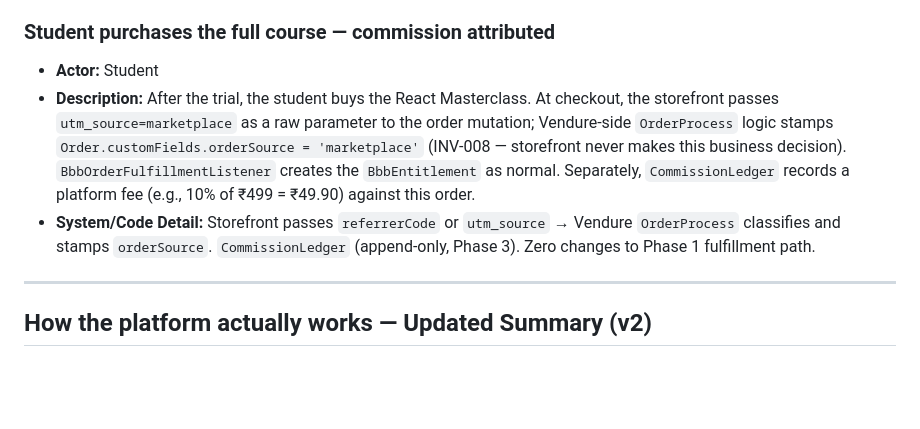
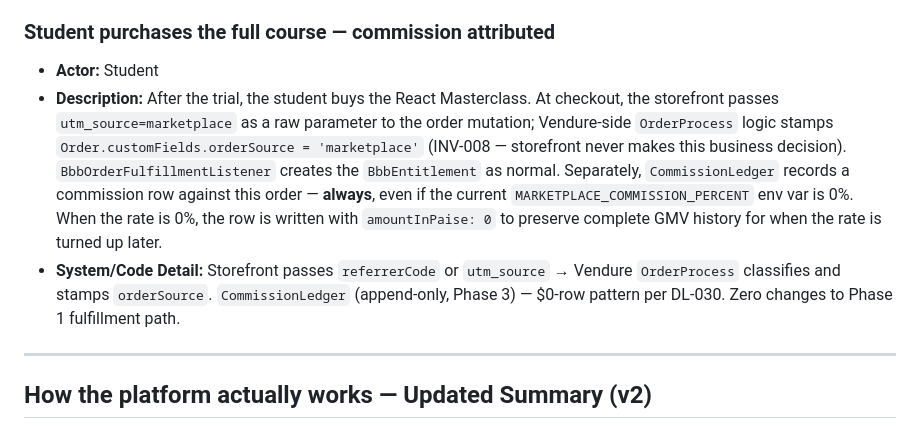
Before and after one commit to ashishkpaul/saa9vi.com, a Markdown page: docs/adr/platform-story.md, the part around the change. Drawn GitHub-style; blank space fills up the shorter version.

```diff
--- a/docs/adr/platform-story.md
+++ b/docs/adr/platform-story.md
@@ -526,8 +526,8 @@ The thing to notice across all of this: the storefront makes zero decisions. It
 ### Student purchases the full course — commission attributed
 
 * **Actor:** Student
-* **Description:** After the trial, the student buys the React Masterclass. At checkout, the storefront passes `utm_source=marketplace` as a raw parameter to the order mutation; Vendure-side `OrderProcess` logic stamps `Order.customFields.orderSource = 'marketplace'` (INV-008 — storefront never makes this business decision). `BbbOrderFulfillmentListener` creates the `BbbEntitlement` as normal. Separately, `CommissionLedger` records a platform fee (e.g., 10% of ₹499 = ₹49.90) against this order.
-* **System/Code Detail:** Storefront passes `referrerCode` or `utm_source` → Vendure `OrderProcess` classifies and stamps `orderSource`. `CommissionLedger` (append-only, Phase 3). Zero changes to Phase 1 fulfillment path.
+* **Description:** After the trial, the student buys the React Masterclass. At checkout, the storefront passes `utm_source=marketplace` as a raw parameter to the order mutation; Vendure-side `OrderProcess` logic stamps `Order.customFields.orderSource = 'marketplace'` (INV-008 — storefront never makes this business decision). `BbbOrderFulfillmentListener` creates the `BbbEntitlement` as normal. Separately, `CommissionLedger` records a commission row against this order — **always**, even if the current `MARKETPLACE_COMMISSION_PERCENT` env var is 0%. When the rate is 0%, the row is written with `amountInPaise: 0` to preserve complete GMV history for when the rate is turned up later.
+* **System/Code Detail:** Storefront passes `referrerCode` or `utm_source` → Vendure `OrderProcess` classifies and stamps `orderSource`. `CommissionLedger` (append-only, Phase 3) — $0-row pattern per DL-030. Zero changes to Phase 1 fulfillment path.
 
 ---
 
```
Also changed, not shown: docs/adr/platform-adr.md (+27 -7 lines), docs/what-next.md (+56 -0 lines).
